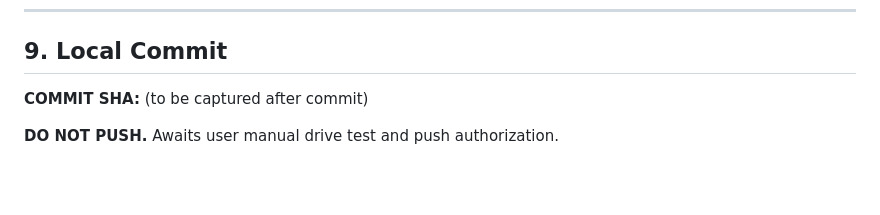
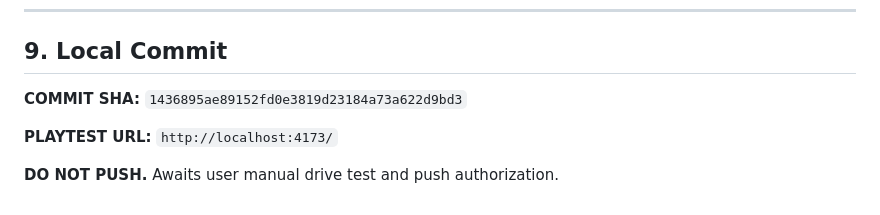
Before and after one commit to kush-16-web/Aftermile, a Markdown page: HANDOFF.md, the part around the change. Rendered like a GitHub page; blank space fills up the shorter version.

Commit message:
docs: update handoff documentation with commit SHA and playtest URL

```diff
--- a/HANDOFF.md
+++ b/HANDOFF.md
@@ -243,6 +243,8 @@ The world now feels like a **PLACE** rather than a procedural test map.
 
 ## 9. Local Commit
 
-**COMMIT SHA:** (to be captured after commit)
+**COMMIT SHA:** `1436895ae89152fd0e3819d23184a73a622d9bd3`
+
+**PLAYTEST URL:** `http://localhost:4173/`
 
 **DO NOT PUSH.** Awaits user manual drive test and push authorization.
```
